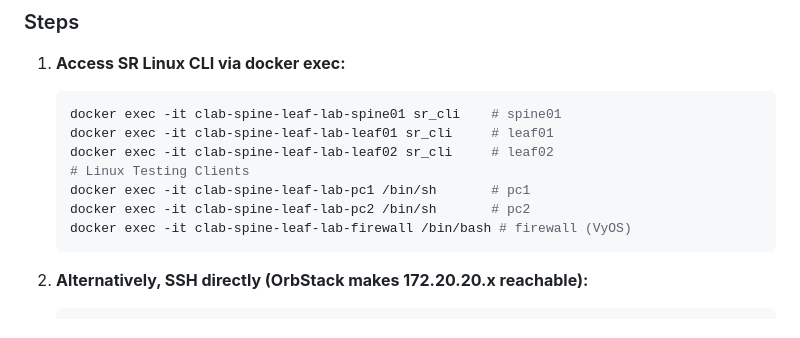
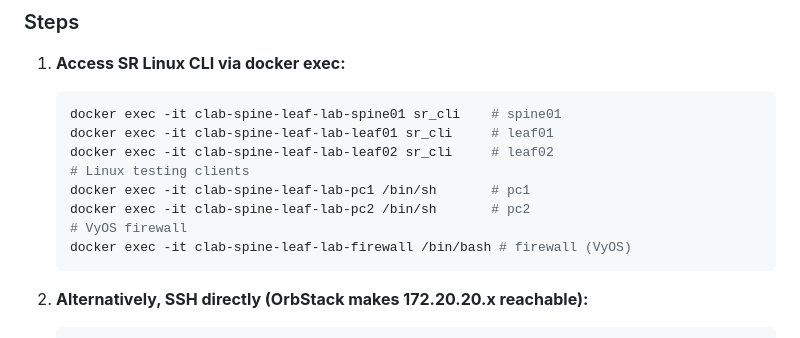
Before and after one commit to anton-tvrz/project-network-synapse-quattro, a Markdown page: docs/runbooks.md, the part around the change. GitHub-like rendering.

Commit message:
fix: address CodeRabbit review — leaf CLI examples, link spacing, section labels
- Add leaf01/leaf02 sr_cli commands to containerlab SKILL.md Node Access
- Fix missing space in firewall:eth2 <-> pc2:eth1 link in infrastructure.md
- Separate firewall command from Linux clients heading in runbooks.md

Co-Authored-By: Claude Opus 4.6 <noreply@anthropic.com>

````diff
--- a/docs/runbooks.md
+++ b/docs/runbooks.md
@@ -191,9 +191,10 @@ docker compose -f development/docker-compose-deps.yml up -d temporal
    docker exec -it clab-spine-leaf-lab-spine01 sr_cli    # spine01
    docker exec -it clab-spine-leaf-lab-leaf01 sr_cli     # leaf01
    docker exec -it clab-spine-leaf-lab-leaf02 sr_cli     # leaf02
-   # Linux Testing Clients
+   # Linux testing clients
    docker exec -it clab-spine-leaf-lab-pc1 /bin/sh       # pc1
    docker exec -it clab-spine-leaf-lab-pc2 /bin/sh       # pc2
+   # VyOS firewall
    docker exec -it clab-spine-leaf-lab-firewall /bin/bash # firewall (VyOS)
    ```
 
````
Also changed, not shown: docs/infrastructure.md (+1 -1 lines), 1 other file.
